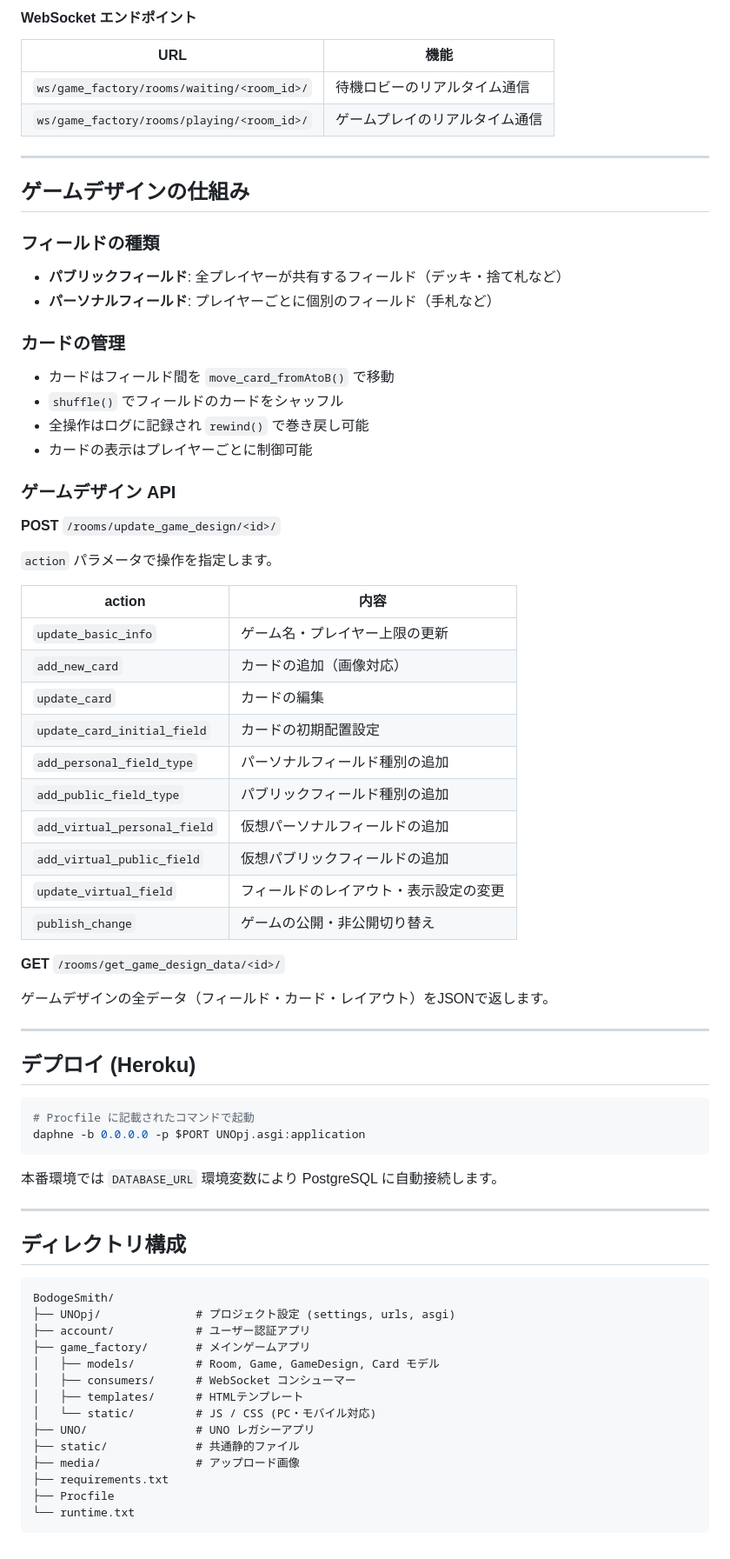
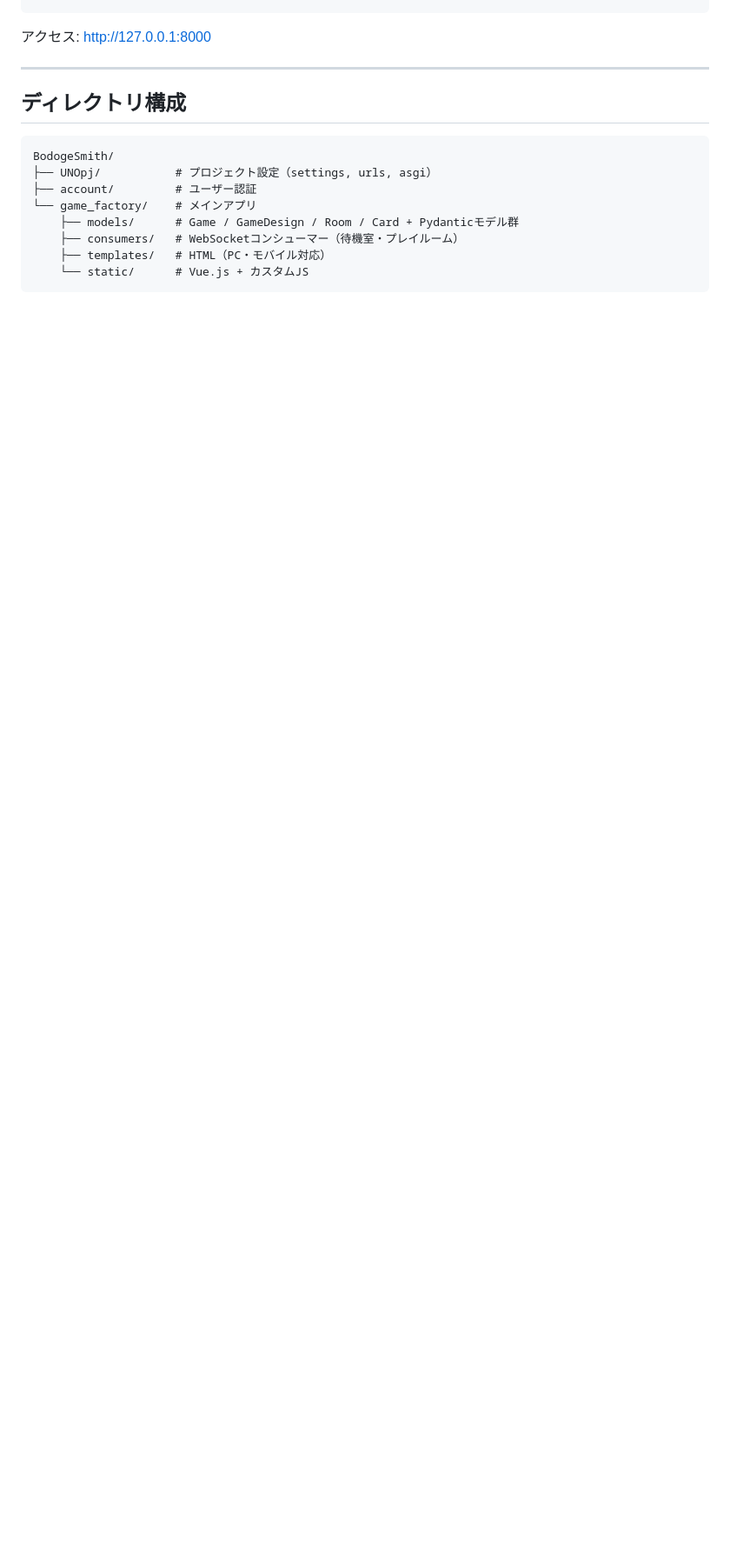
Before and after one commit to attu000/BodogeSmith, a Markdown page: README.md, the part around one of its changes. Shown at 87% size. GitHub-like rendering; blank space fills up the shorter version.

````diff
--- a/README.md
+++ b/README.md
@@ -100,59 +155,4 @@ SECRET_KEY=your-secret-key-here
-#### WebSocket エンドポイント
-
-| URL | 機能 |
-|-----|------|
-| `ws/game_factory/rooms/waiting/<room_id>/` | 待機ロビーのリアルタイム通信 |
-| `ws/game_factory/rooms/playing/<room_id>/` | ゲームプレイのリアルタイム通信 |
-
----
-
-## ゲームデザインの仕組み
-
-### フィールドの種類
-
-- **パブリックフィールド**: 全プレイヤーが共有するフィールド（デッキ・捨て札など）
-- **パーソナルフィールド**: プレイヤーごとに個別のフィールド（手札など）
-
-### カードの管理
-
-- カードはフィールド間を `move_card_fromAtoB()` で移動
-- `shuffle()` でフィールドのカードをシャッフル
-- 全操作はログに記録され `rewind()` で巻き戻し可能
-- カードの表示はプレイヤーごとに制御可能
-
-### ゲームデザイン API
-
-**POST** `/rooms/update_game_design/<id>/`
-
-`action` パラメータで操作を指定します。
-
-| action | 内容 |
-|--------|------|
-| `update_basic_info` | ゲーム名・プレイヤー上限の更新 |
-| `add_new_card` | カードの追加（画像対応） |
-| `update_card` | カードの編集 |
-| `update_card_initial_field` | カードの初期配置設定 |
-| `add_personal_field_type` | パーソナルフィールド種別の追加 |
-| `add_public_field_type` | パブリックフィールド種別の追加 |
-| `add_virtual_personal_field` | 仮想パーソナルフィールドの追加 |
-| `add_virtual_public_field` | 仮想パブリックフィールドの追加 |
-| `update_virtual_field` | フィールドのレイアウト・表示設定の変更 |
-| `publish_change` | ゲームの公開・非公開切り替え |
-
-**GET** `/rooms/get_game_design_data/<id>/`
-
-ゲームデザインの全データ（フィールド・カード・レイアウト）をJSONで返します。
-
----
-
-## デプロイ (Heroku)
-
-```bash
-# Procfile に記載されたコマンドで起動
-daphne -b 0.0.0.0 -p $PORT UNOpj.asgi:application
-```
-
-本番環境では `DATABASE_URL` 環境変数により PostgreSQL に自動接続します。
+アクセス: http://127.0.0.1:8000
 
 ---
 
@@ -160,17 +160,11 @@ daphne -b 0.0.0.0 -p $PORT UNOpj.asgi:application
 
 ```
 BodogeSmith/
-├── UNOpj/              # プロジェクト設定 (settings, urls, asgi)
-├── account/            # ユーザー認証アプリ
-├── game_factory/       # メインゲームアプリ
-│   ├── models/         # Room, Game, GameDesign, Card モデル
-│   ├── consumers/      # WebSocket コンシューマー
-│   ├── templates/      # HTMLテンプレート
-│   └── static/         # JS / CSS (PC・モバイル対応)
-├── UNO/                # UNO レガシーアプリ
-├── static/             # 共通静的ファイル
-├── media/              # アップロード画像
-├── requirements.txt
-├── Procfile
-└── runtime.txt
+├── UNOpj/           # プロジェクト設定（settings, urls, asgi）
+├── account/         # ユーザー認証
+└── game_factory/    # メインアプリ
+    ├── models/      # Game / GameDesign / Room / Card + Pydanticモデル群
+    ├── consumers/   # WebSocketコンシューマー（待機室・プレイルーム）
+    ├── templates/   # HTML（PC・モバイル対応）
+    └── static/      # Vue.js + カスタムJS
 ```
````
Also changed, not shown: other parts of README.md (+113 -58 lines), docs/images/1.png (added), docs/images/2.png (added), docs/images/3.png (added), docs/images/4.png (added).
